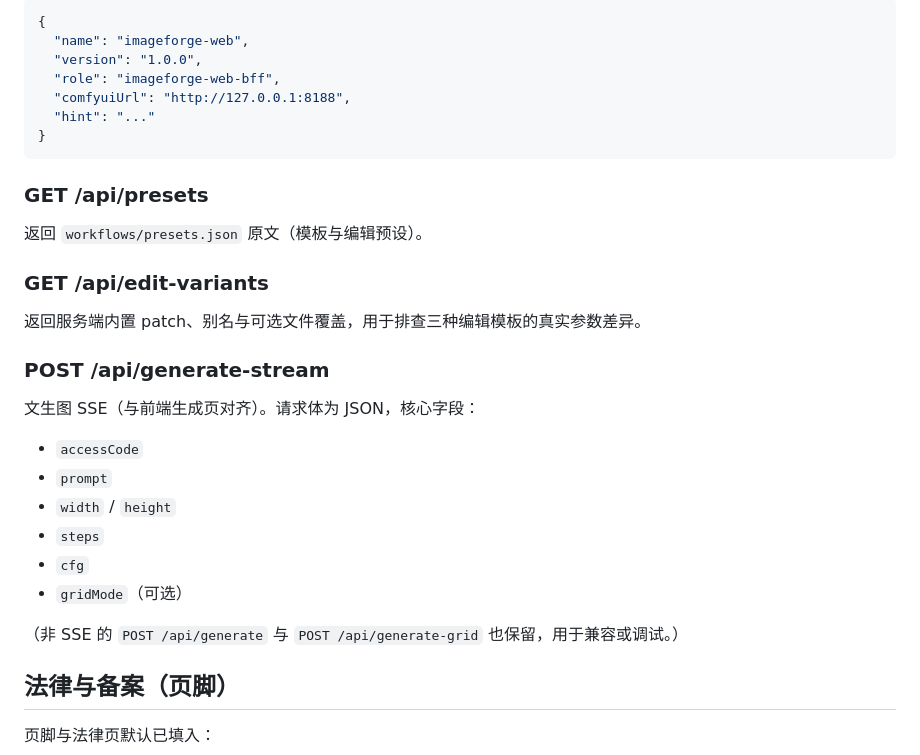
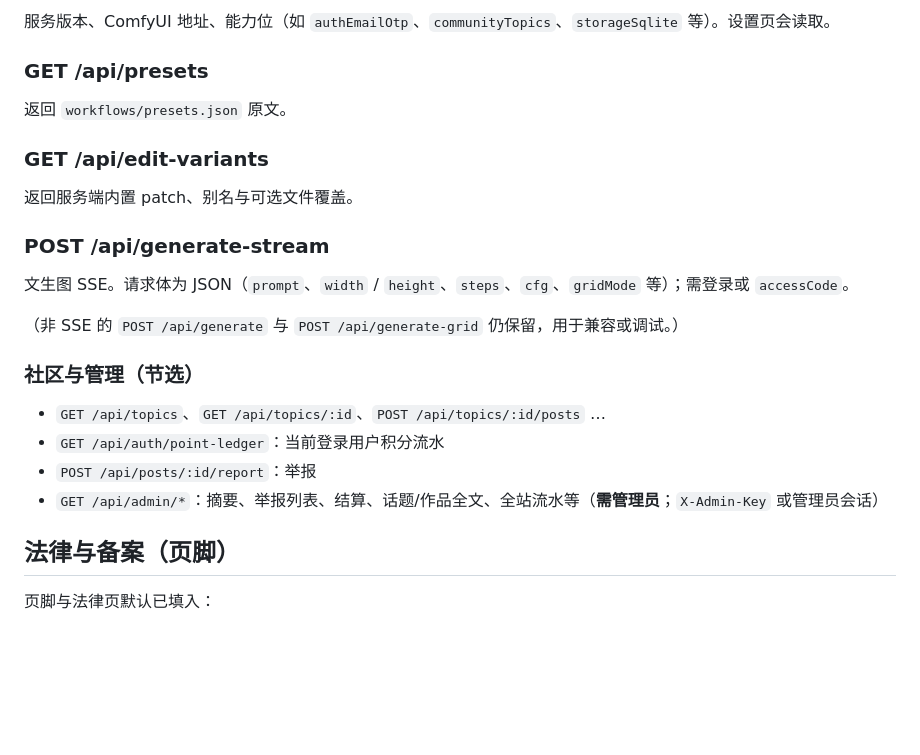
Before and after one commit to 24373054/PtP-frontend-server, a Markdown page: README.md, the part around one of its changes. Rendered like a GitHub page; blank space fills up the shorter version.

````diff
--- a/README.md
+++ b/README.md
@@ -200,31 +195,26 @@ Response:
 
-```json
-{
-  "name": "imageforge-web",
-  "version": "1.0.0",
-  "role": "imageforge-web-bff",
-  "comfyuiUrl": "http://127.0.0.1:8188",
-  "hint": "..."
-}
-```
+服务版本、ComfyUI 地址、能力位（如 `authEmailOtp`、`communityTopics`、`storageSqlite` 等）。设置页会读取。
 
 ### GET /api/presets
-返回 `workflows/presets.json` 原文（模板与编辑预设）。
+
+返回 `workflows/presets.json` 原文。
 
 ### GET /api/edit-variants
-返回服务端内置 patch、别名与可选文件覆盖，用于排查三种编辑模板的真实参数差异。
+
+返回服务端内置 patch、别名与可选文件覆盖。
 
 ### POST /api/generate-stream
-文生图 SSE（与前端生成页对齐）。请求体为 JSON，核心字段：
 
-- `accessCode`
-- `prompt`
-- `width` / `height`
-- `steps`
-- `cfg`
-- `gridMode`（可选）
+文生图 SSE。请求体为 JSON（`prompt`、`width` / `height`、`steps`、`cfg`、`gridMode` 等）；需登录或 `accessCode`。
 
-（非 SSE 的 `POST /api/generate` 与 `POST /api/generate-grid` 也保留，用于兼容或调试。）
+（非 SSE 的 `POST /api/generate` 与 `POST /api/generate-grid` 仍保留，用于兼容或调试。）
+
+### 社区与管理（节选）
+
+- `GET /api/topics`、`GET /api/topics/:id`、`POST /api/topics/:id/posts` …
+- `GET /api/auth/point-ledger`：当前登录用户积分流水
+- `POST /api/posts/:id/report`：举报
+- `GET /api/admin/*`：摘要、举报列表、结算、话题/作品全文、全站流水等（**需管理员**；`X-Admin-Key` 或管理员会话）
 
 ## 法律与备案（页脚）
 
````
Also changed, not shown: other parts of README.md (+62 -67 lines).
